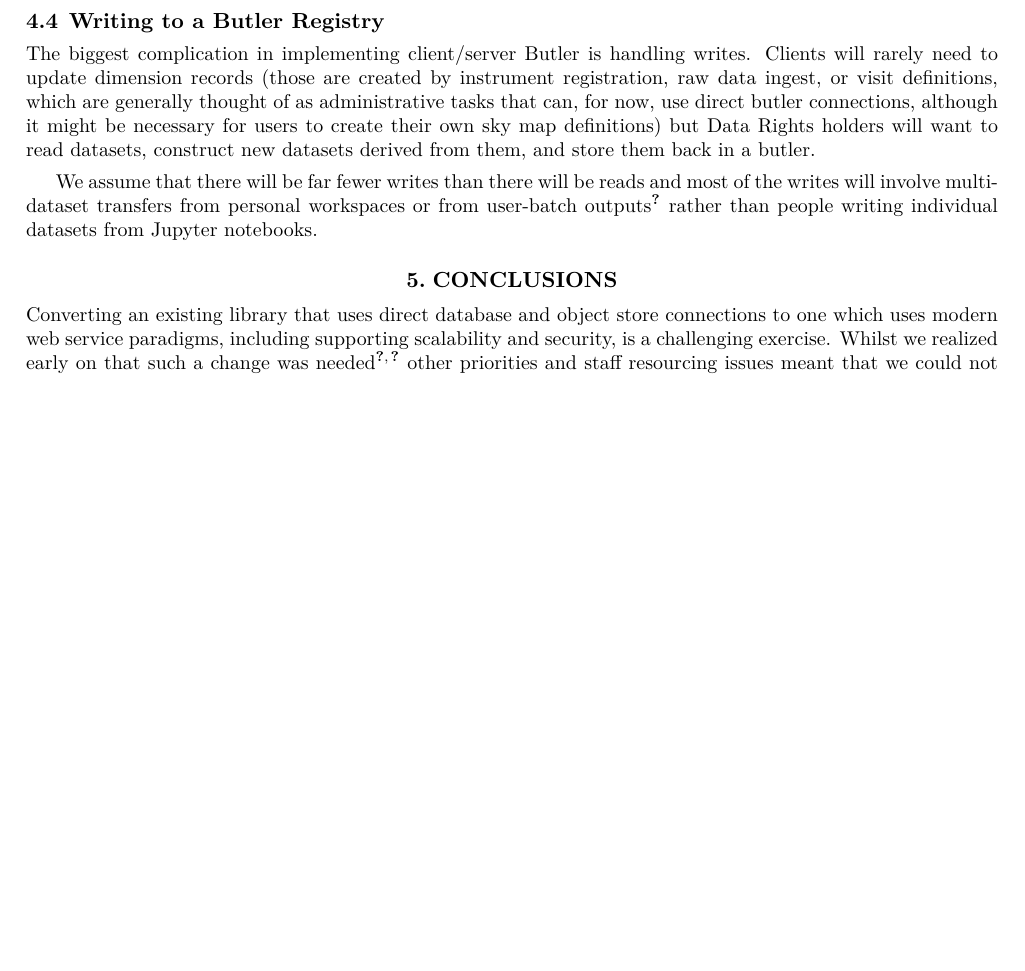
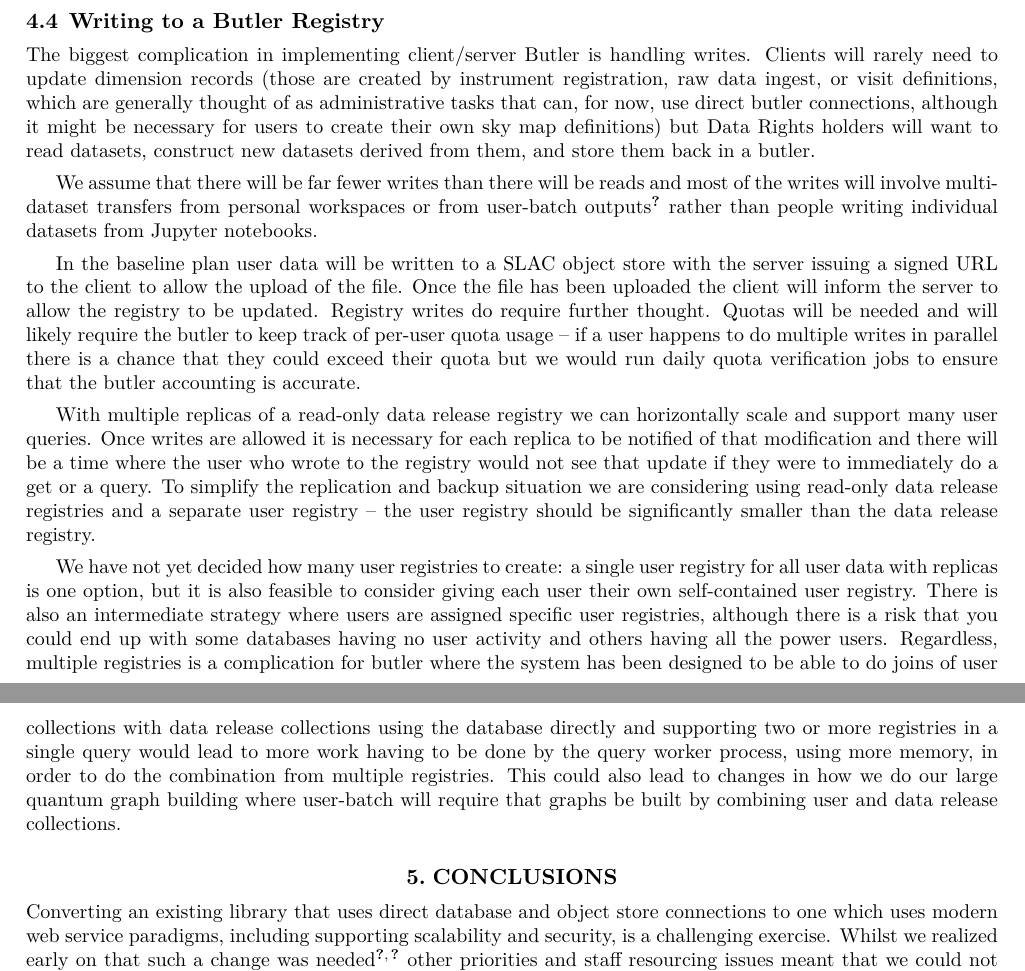
Before and after one commit to lsst-dm/dmtn-288, a LaTeX paper (DMTN-288.tex, which reads body.tex): part of page 7 of 8 before the commit and two parts of pages 7 and 8 of 8 after it, the two joined at a grey line, cut so that both start at the same text, the shorter picture padded with empty space. Compiled offline with XeLaTeX.

Commit message:
Some more words on writes

```diff
--- a/body.tex
+++ b/body.tex
@@ -242,6 +242,20 @@ Clients will rarely need to update dimension records (those are created by instr
 
 We assume that there will be far fewer writes than there will be reads and most of the writes will involve multi-dataset transfers from personal workspaces or from user-batch outputs \cite{DMTN-223} rather than people writing individual datasets from Jupyter notebooks.
 
+In the baseline plan user data will be written to a SLAC object store with the server issuing a signed URL to the client to allow the upload of the file.
+Once the file has been uploaded the client will inform the server to allow the registry to be updated.
+Registry writes do require further thought.
+Quotas will be needed and will likely require the butler to keep track of per-user quota usage -- if a user happens to do multiple writes in parallel there is a chance that they could exceed their quota but we would run daily quota verification jobs to ensure that the butler accounting is accurate.
+
+With multiple replicas of a read-only data release registry we can horizontally scale and support many user queries.
+Once writes are allowed it is necessary for each replica to be notified of that modification and there will be a time where the user who wrote to the registry would not see that update if they were to immediately do a get or a query.
+To simplify the replication and backup situation we are considering using read-only data release registries and a separate user registry -- the user registry should be significantly smaller than the data release registry.
+
+We have not yet decided how many user registries to create: a single user registry for all user data with replicas is one option, but it is also feasible to consider giving each user their own self-contained user registry.
+There is also an intermediate strategy where users are assigned specific user registries, although there is a risk that you could end up with some databases having no user activity and others having all the power users.
+Regardless, multiple registries is a complication for butler where the system has been designed to be able to do joins of user collections with data release collections using the database directly and supporting two or more registries in a single query would lead to more work having to be done by the query worker process, using more memory, in order to do the combination from multiple registries.
+This could also lead to changes in how we do our large quantum graph building where user-batch will require that graphs be built by combining user and data release collections.
+
 \section{Conclusions}
 
 Converting an existing library that uses direct database and object store connections to one which uses modern web service paradigms, including supporting scalability and security, is a challenging exercise.
```
Also changed, not shown: body.tex (2 more changed lines).
